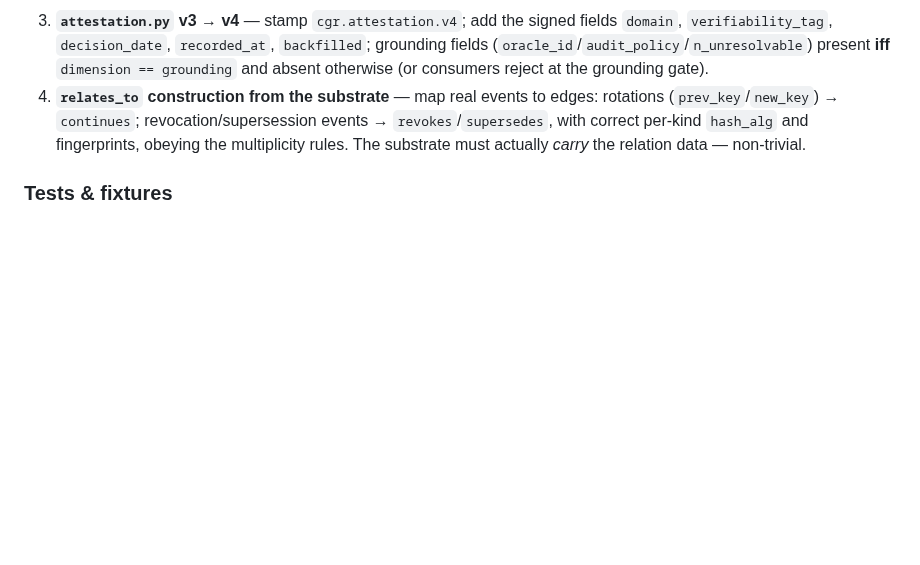
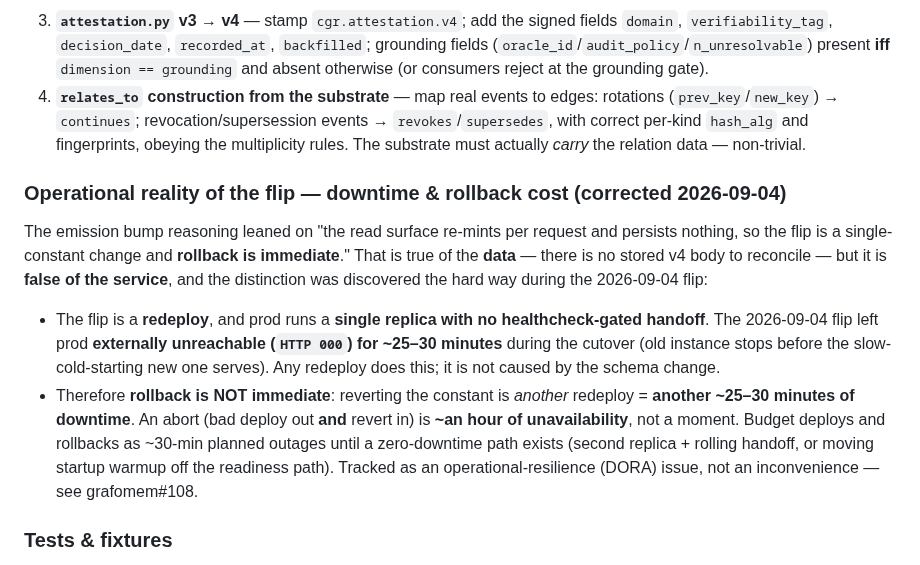
Before and after one commit to GNS-Foundation/grafomem, a Markdown page: docs/cgr/cgr-v4-rollout-status.md, the part around the change. Rendered like a GitHub page; blank space fills up the shorter version.

Commit message:
docs(rollout): correct the 'rollback is immediate' claim — deploy carries ~30-min downtime
The v4 emission-bump reasoning held that rollback is immediate because the read
surface persists nothing. True of the DATA, false of the SERVICE: the flip is a
redeploy, prod is a single replica with no healthcheck-gated handoff, and the
2026-09-04 flip left prod externally unreachable (HTTP 000) for ~25-30 min. So a
revert is another redeploy = another ~30 min down; an abort is ~an hour of
unavailability, not a moment. Records the corrected rollback cost and points at
the operational-resilience issue (grafomem#108).

Co-Authored-By: Claude Opus 4.8 <noreply@anthropic.com>

```diff
--- a/docs/cgr/cgr-v4-rollout-status.md
+++ b/docs/cgr/cgr-v4-rollout-status.md
@@ -98,6 +98,24 @@ Two things decouple from the rest and deserve to be read first:
    correct per-kind `hash_alg` and fingerprints, obeying the multiplicity rules. The substrate must
    actually *carry* the relation data — non-trivial.
 
+### Operational reality of the flip — downtime & rollback cost (corrected 2026-09-04)
+
+The emission bump reasoning leaned on "the read surface re-mints per request and persists nothing, so
+the flip is a single-constant change and **rollback is immediate**." That is true of the **data** —
+there is no stored v4 body to reconcile — but it is **false of the service**, and the distinction was
+discovered the hard way during the 2026-09-04 flip:
+
+- The flip is a **redeploy**, and prod runs a **single replica with no healthcheck-gated handoff**. The
+  2026-09-04 flip left prod **externally unreachable (`HTTP 000`) for ~25–30 minutes** during the
+  cutover (old instance stops before the slow-cold-starting new one serves). Any redeploy does this;
+  it is not caused by the schema change.
+- Therefore **rollback is NOT immediate**: reverting the constant is *another* redeploy = **another
+  ~25–30 minutes of downtime**. An abort (bad deploy out **and** revert in) is **~an hour of
+  unavailability**, not a moment. Budget deploys and rollbacks as ~30-min planned outages until a
+  zero-downtime path exists (second replica + rolling handoff, or moving startup warmup off the
+  readiness path). Tracked as an operational-resilience (DORA) issue, not an inconvenience — see
+  grafomem#108.
+
 ### Tests & fixtures
 
 5. **The v3-pinned read-surface tests** — `test_cgr_read_surface.py:100` and `test_cgr_read_mcp.py:196`
```
